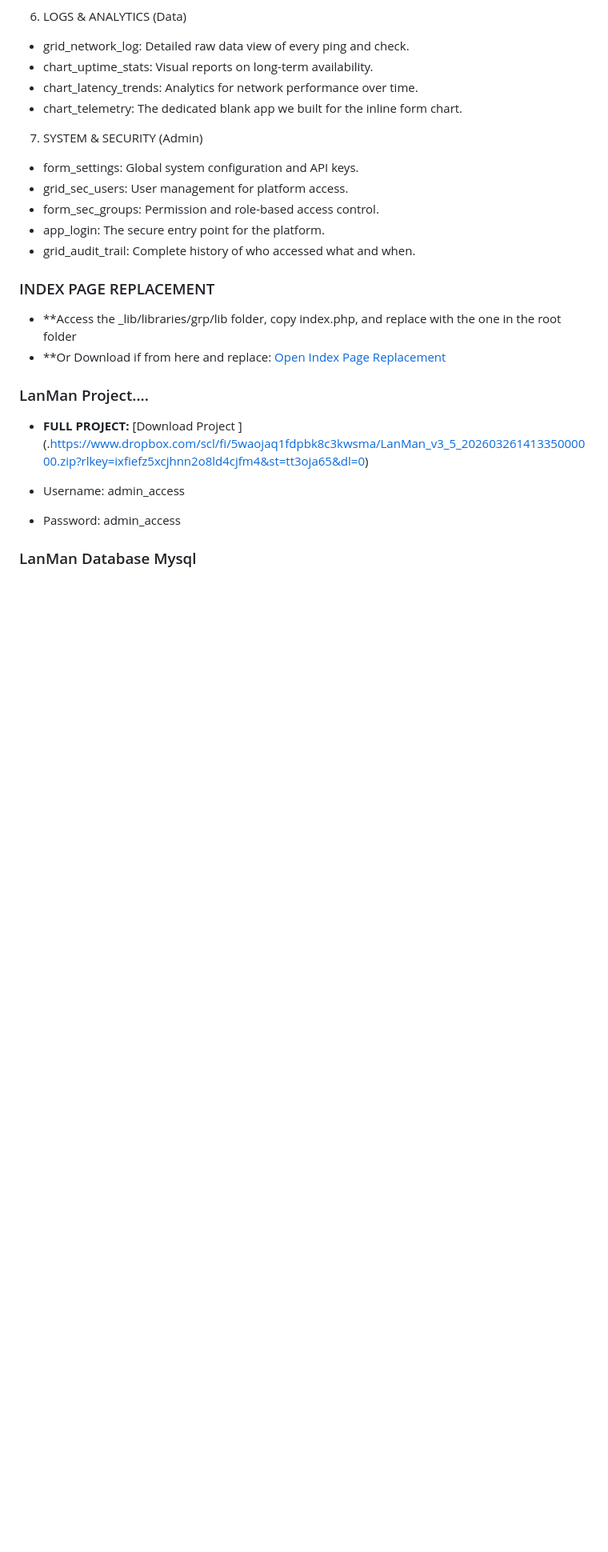
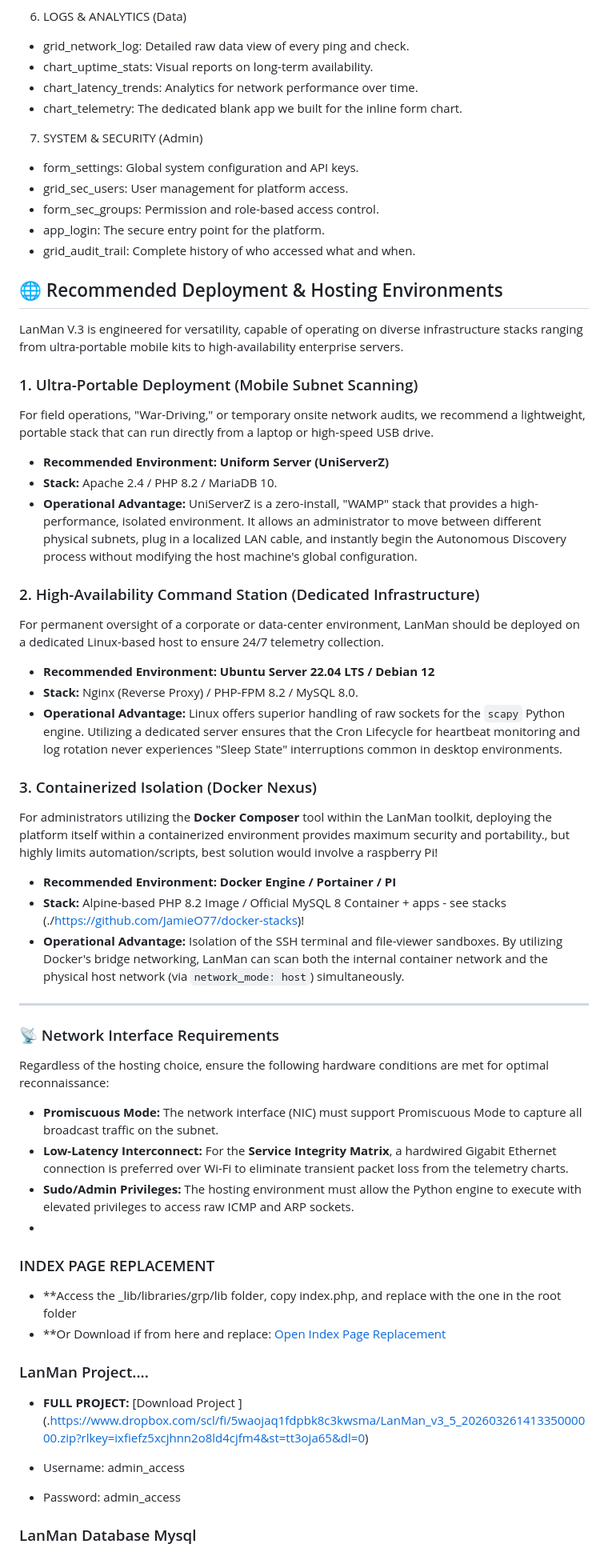
Before and after one commit to JamieO77/lanman, a Markdown page: README.md, the part around the change. Shown at 80% size. GitHub-like rendering; blank space fills up the shorter version.

```diff
--- a/README.md
+++ b/README.md
@@ -249,6 +249,37 @@ The user-facing platform is a highly optimized, compiled Scriptcase PHP 8.2 web
   * app_login: The secure entry point for the platform.
   * grid_audit_trail: Complete history of who accessed what and when.
 
+
+## 🌐 Recommended Deployment & Hosting Environments
+
+LanMan V.3 is engineered for versatility, capable of operating on diverse infrastructure stacks ranging from ultra-portable mobile kits to high-availability enterprise servers.
+
+### 1. Ultra-Portable Deployment (Mobile Subnet Scanning)
+For field operations, "War-Driving," or temporary onsite network audits, we recommend a lightweight, portable stack that can run directly from a laptop or high-speed USB drive.
+* **Recommended Environment:** **Uniform Server (UniServerZ)**
+* **Stack:** Apache 2.4 / PHP 8.2 / MariaDB 10.
+* **Operational Advantage:** UniServerZ is a zero-install, "WAMP" stack that provides a high-performance, isolated environment. It allows an administrator to move between different physical subnets, plug in a localized LAN cable, and instantly begin the Autonomous Discovery process without modifying the host machine's global configuration.
+
+### 2. High-Availability Command Station (Dedicated Infrastructure)
+For permanent oversight of a corporate or data-center environment, LanMan should be deployed on a dedicated Linux-based host to ensure 24/7 telemetry collection.
+* **Recommended Environment:** **Ubuntu Server 22.04 LTS / Debian 12**
+* **Stack:** Nginx (Reverse Proxy) / PHP-FPM 8.2 / MySQL 8.0.
+* **Operational Advantage:** Linux offers superior handling of raw sockets for the `scapy` Python engine. Utilizing a dedicated server ensures that the Cron Lifecycle for heartbeat monitoring and log rotation never experiences "Sleep State" interruptions common in desktop environments.
+
+### 3. Containerized Isolation (Docker Nexus)
+For administrators utilizing the **Docker Composer** tool within the LanMan toolkit, deploying the platform itself within a containerized environment provides maximum security and portability., but highly limits automation/scripts, best solution would involve a raspberry Pi!
+* **Recommended Environment:** **Docker Engine / Portainer / PI**
+* **Stack:** Alpine-based PHP 8.2 Image / Official MySQL 8 Container + apps - see stacks (./https://github.com/JamieO77/docker-stacks)!
+* **Operational Advantage:** Isolation of the SSH terminal and file-viewer sandboxes. By utilizing Docker's bridge networking, LanMan can scan both the internal container network and the physical host network (via `network_mode: host`) simultaneously.
+
+----
+
+### 📡 Network Interface Requirements
+Regardless of the hosting choice, ensure the following hardware conditions are met for optimal reconnaissance:
+* **Promiscuous Mode:** The network interface (NIC) must support Promiscuous Mode to capture all broadcast traffic on the subnet.
+* **Low-Latency Interconnect:** For the **Service Integrity Matrix**, a hardwired Gigabit Ethernet connection is preferred over Wi-Fi to eliminate transient packet loss from the telemetry charts.
+* **Sudo/Admin Privileges:** The hosting environment must allow the Python engine to execute with elevated privileges to access raw ICMP and ARP sockets.
+*
 ### INDEX PAGE REPLACEMENT
 * **Access the _lib/libraries/grp/lib folder, copy index.php, and replace with the one in the root folder
 * **Or Download if from here and replace:  [Open Index Page Replacement ](./index.php)
```
